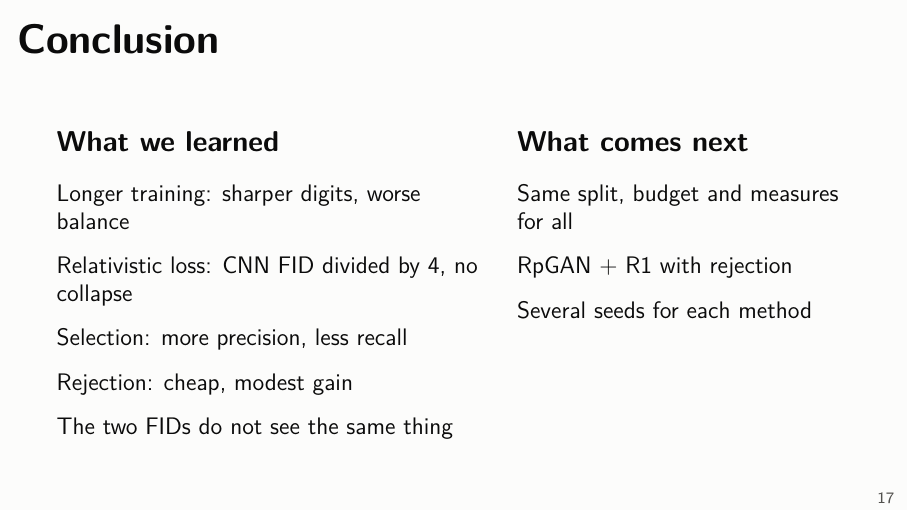
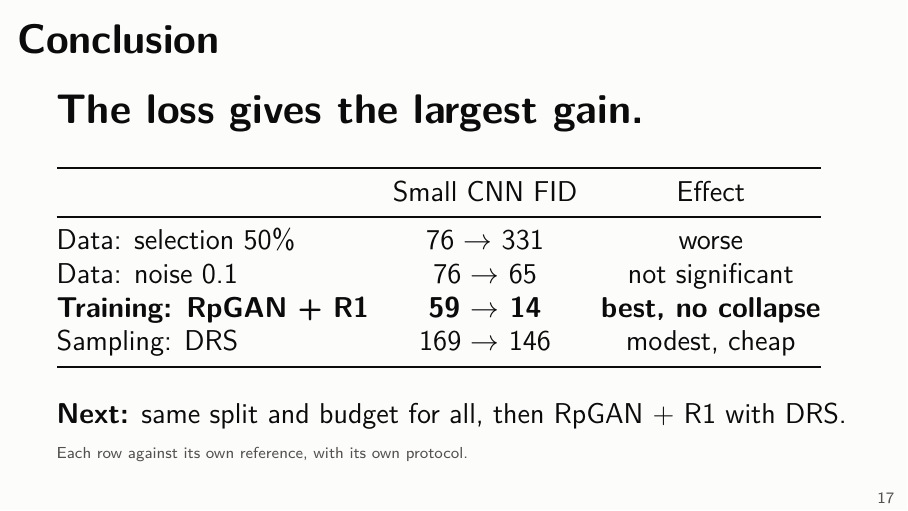
Before and after one commit to quentinRevillon/fixed-generator-gan-mnist, LaTeX slides (slides/comparaison.tex): page 18 of 18. Compiled offline with pdfLaTeX.

Commit message:
Slides: make the conclusion a single message and one table

```diff
--- a/slides/comparaison.tex
+++ b/slides/comparaison.tex
@@ -184,23 +184,20 @@
 \end{frame}
 
 \begin{frame}{Conclusion}
-  \vspace{0.8em}
-  \begin{columns}[T,onlytextwidth]
-    \column{0.54\textwidth}
-    \textbf{What we learned}\\[0.8em]
-    \small
-    Longer training: sharper digits, worse balance\\[0.7em]
-    Relativistic loss: CNN FID divided by 4, no collapse\\[0.7em]
-    Selection: more precision, less recall\\[0.7em]
-    Rejection: cheap, modest gain\\[0.7em]
-    The two FIDs do not see the same thing
-    \column{0.42\textwidth}
-    \textbf{What comes next}\\[0.8em]
-    \small
-    Same split, budget and measures for all\\[0.7em]
-    RpGAN + R1 with rejection\\[0.7em]
-    Several seeds for each method
-  \end{columns}
+  \vspace{0.6em}
+  {\Large\textbf{The loss gives the largest gain.}}\\[1.2em]
+  \begin{tabular}{@{}lcc@{}}
+    \toprule
+    & Small CNN FID & Effect \\
+    \midrule
+    Data: selection 50\% & 76 $\to$ 331 & worse \\
+    Data: noise 0.1 & 76 $\to$ 65 & not significant \\
+    \textbf{Training: RpGAN + R1} & \textbf{59 $\to$ 14} & \textbf{best, no collapse} \\
+    Sampling: DRS & 169 $\to$ 146 & modest, cheap \\
+    \bottomrule
+  \end{tabular}\\[1.2em]
+  \textbf{Next:} same split and budget for all, then RpGAN + R1 with DRS.
+  \source{Each row against its own reference, with its own protocol.}
 \end{frame}
 
 \end{document}
```
Also changed, not shown: slides/slides.pdf.
